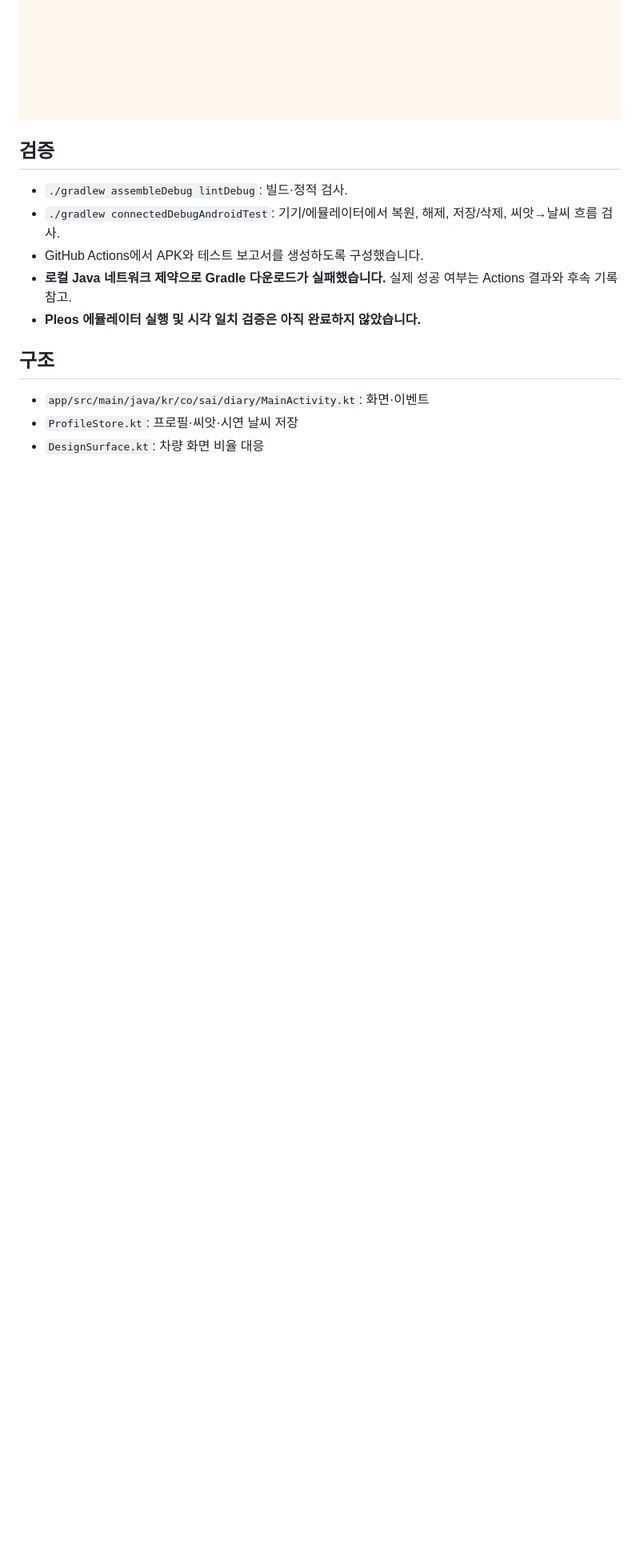
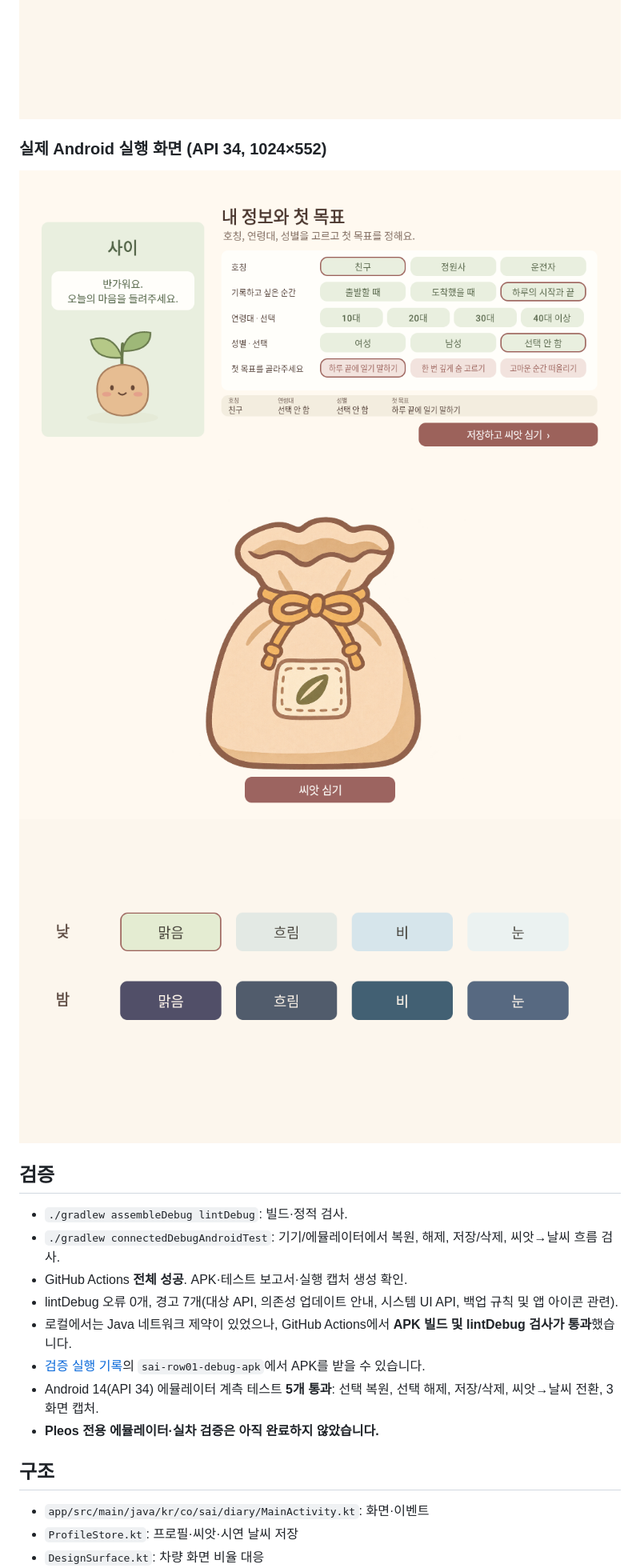
Before and after one commit to BBIYACK-0834/Hyundai_Sai, a Markdown page: README.md, the part around one of its changes. Shown at 80% size. GitHub-like rendering; pictures changed too: docs/screenshots/01-profile.png (added), docs/screenshots/02-seed.png (added), docs/screenshots/03-weather.png (added); blank space fills up the shorter version.

Commit message:
docs: record verified row 01 build, tests and screenshots [skip ci]

```diff
--- a/README.md
+++ b/README.md
@@ -84,13 +84,22 @@ AI, STT/TTS, Vehicle/FusedLocation/NaviHelper, 일기 CRUD·통계는 후속 단
 ![씨앗 심기](docs/figma-392-183.png)
 ![날씨 선택](docs/figma-433-186.png)
 
+### 실제 Android 실행 화면 (API 34, 1024×552)
+
+![실행: 정보 입력](docs/screenshots/01-profile.png)
+![실행: 씨앗](docs/screenshots/02-seed.png)
+![실행: 날씨](docs/screenshots/03-weather.png)
+
 ## 검증
 
 - `./gradlew assembleDebug lintDebug`: 빌드·정적 검사.
 - `./gradlew connectedDebugAndroidTest`: 기기/에뮬레이터에서 복원, 해제, 저장/삭제, 씨앗→날씨 흐름 검사.
-- GitHub Actions에서 APK와 테스트 보고서를 생성하도록 구성했습니다.
-- **로컬 Java 네트워크 제약으로 Gradle 다운로드가 실패했습니다.** 실제 성공 여부는 Actions 결과와 후속 기록 참고.
-- **Pleos 에뮬레이터 실행 및 시각 일치 검증은 아직 완료하지 않았습니다.**
+- GitHub Actions **전체 성공**. APK·테스트 보고서·실행 캡처 생성 확인.
+- lintDebug 오류 0개, 경고 7개(대상 API, 의존성 업데이트 안내, 시스템 UI API, 백업 규칙 및 앱 아이콘 관련).
+- 로컬에서는 Java 네트워크 제약이 있었으나, GitHub Actions에서 **APK 빌드 및 lintDebug 검사가 통과**했습니다.
+- [검증 실행 기록](https://github.com/BBIYACK-0834/Hyundai_Sai/actions/runs/43589657773)의 `sai-row01-debug-apk`에서 APK를 받을 수 있습니다.
+- Android 14(API 34) 에뮬레이터 계측 테스트 **5개 통과**: 선택 복원, 선택 해제, 저장/삭제, 씨앗→날씨 전환, 3화면 캡처.
+- **Pleos 전용 에뮬레이터·실차 검증은 아직 완료하지 않았습니다.**
 
 ## 구조
 
```
Also changed, not shown: other parts of README.md (+2 -2 lines), docs/PROGRESS.md (+9 -2 lines).
